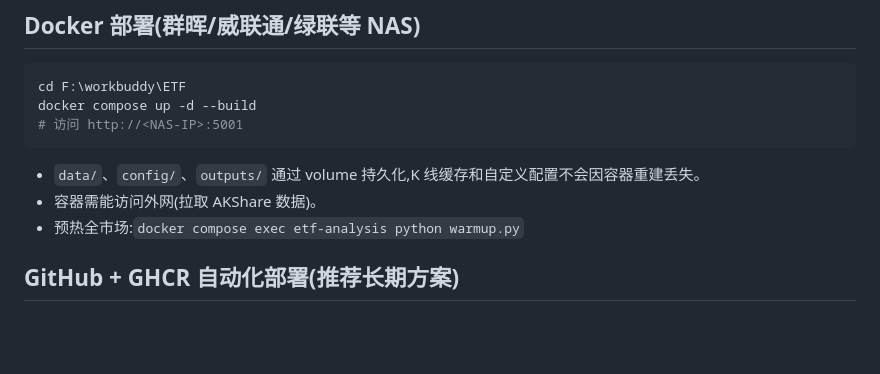
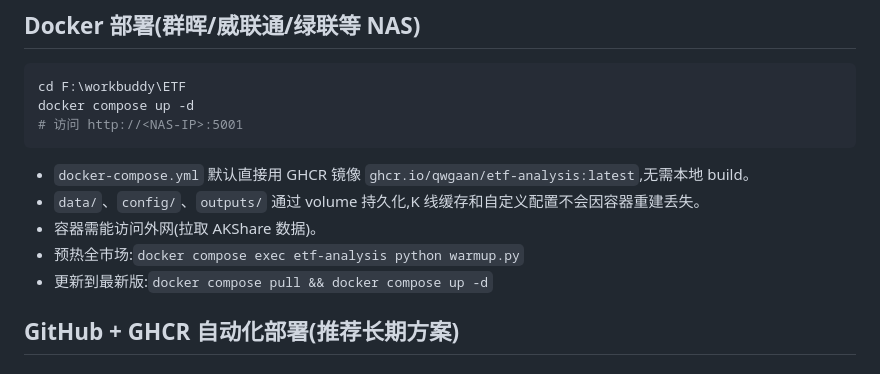
Before and after one commit to qwgaan/etf-analysis, a Markdown page: README.md, the part around the change. Rendered like a GitHub page; blank space fills up the shorter version.

Commit message:
docs: use ghcr image in docker deploy

````diff
--- a/README.md
+++ b/README.md
@@ -45,13 +45,15 @@ python warmup.py --resume      # 续传(跳过已缓存)
 
 ```bash
 cd F:\workbuddy\ETF
-docker compose up -d --build
+docker compose up -d
 # 访问 http://<NAS-IP>:5001
 ```
 
+- `docker-compose.yml` 默认直接用 GHCR 镜像 `ghcr.io/qwgaan/etf-analysis:latest`,无需本地 build。
 - `data/`、`config/`、`outputs/` 通过 volume 持久化,K 线缓存和自定义配置不会因容器重建丢失。
 - 容器需能访问外网(拉取 AKShare 数据)。
 - 预热全市场:`docker compose exec etf-analysis python warmup.py`
+- 更新到最新版:`docker compose pull && docker compose up -d`
 
 ## GitHub + GHCR 自动化部署(推荐长期方案)
 
````
